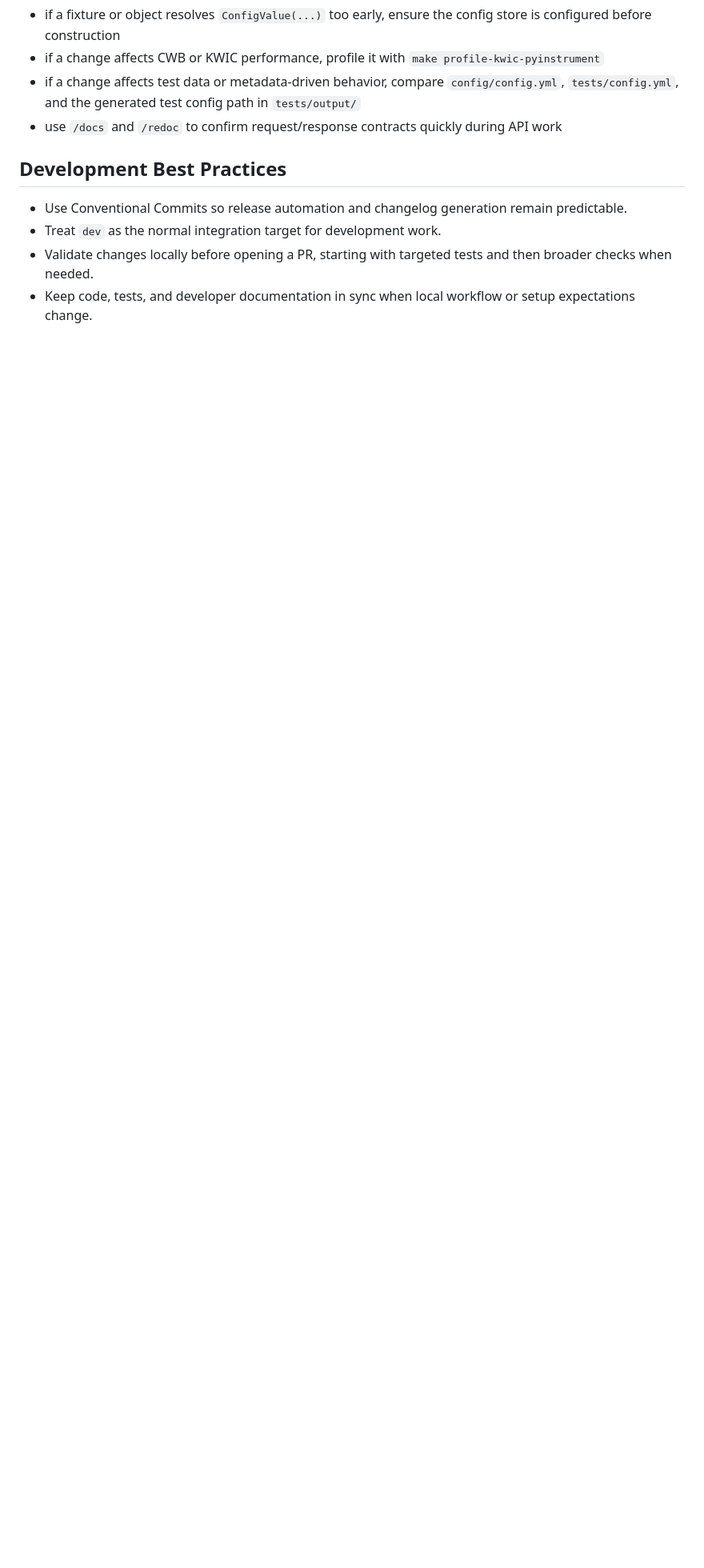
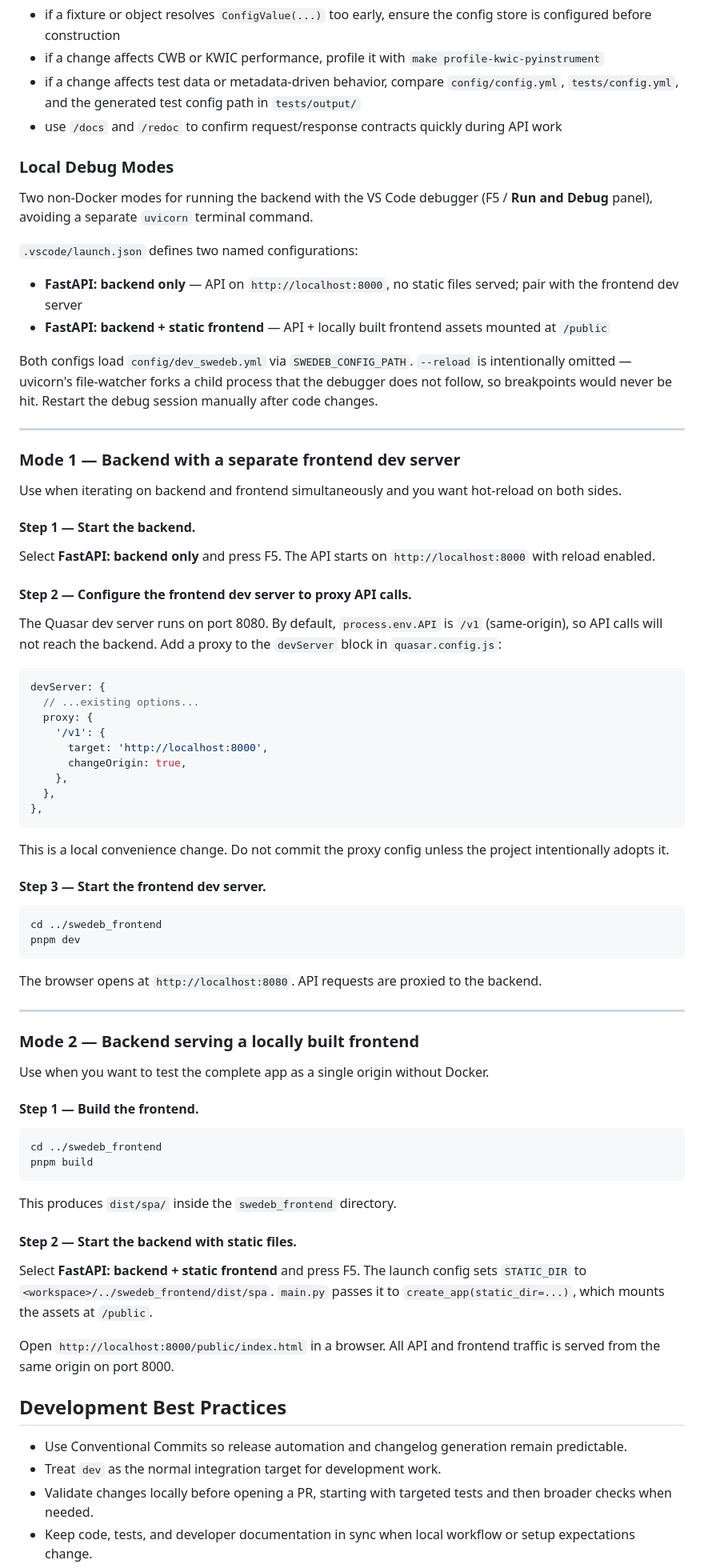
Before and after one commit to humlab-swedeb/swedeb-api, a Markdown page: docs/DEVELOPMENT.md, the part around one of its changes. Shown at 80% size. Rendered like a GitHub page; blank space fills up the shorter version.

Commit message:
docs: radd local debug modes

````diff
--- a/docs/DEVELOPMENT.md
+++ b/docs/DEVELOPMENT.md
@@ -267,6 +280,72 @@ Repository-specific troubleshooting notes:
 - if a change affects test data or metadata-driven behavior, compare `config/config.yml`, `tests/config.yml`, and the generated test config path in `tests/output/`
 - use `/docs` and `/redoc` to confirm request/response contracts quickly during API work
 
+### Local Debug Modes
+
+Two non-Docker modes for running the backend with the VS Code debugger (F5 / **Run and Debug** panel), avoiding a separate `uvicorn` terminal command.
+
+`.vscode/launch.json` defines two named configurations:
+
+- **FastAPI: backend only** — API on `http://localhost:8000`, no static files served; pair with the frontend dev server
+- **FastAPI: backend + static frontend** — API + locally built frontend assets mounted at `/public`
+
+Both configs load `config/dev_swedeb.yml` via `SWEDEB_CONFIG_PATH`. `--reload` is intentionally omitted — uvicorn's file-watcher forks a child process that the debugger does not follow, so breakpoints would never be hit. Restart the debug session manually after code changes.
+
+------------------
+
+### Mode 1 — Backend with a separate frontend dev server
+
+Use when iterating on backend and frontend simultaneously and you want hot-reload on both sides.
+
+#### Step 1 — Start the backend.
+Select **FastAPI: backend only** and press F5. The API starts on `http://localhost:8000` with reload enabled.
+
+#### Step 2 — Configure the frontend dev server to proxy API calls.
+The Quasar dev server runs on port 8080. By default, `process.env.API` is `/v1` (same-origin), so API calls will not reach the backend. Add a proxy to the `devServer` block in `quasar.config.js`:
+
+```js
+devServer: {
+  // ...existing options...
+  proxy: {
+    '/v1': {
+      target: 'http://localhost:8000',
+      changeOrigin: true,
+    },
+  },
+},
+```
+
+This is a local convenience change. Do not commit the proxy config unless the project intentionally adopts it.
+
+#### Step 3 — Start the frontend dev server.
+
+```bash
+cd ../swedeb_frontend
+pnpm dev
+```
+
+The browser opens at `http://localhost:8080`. API requests are proxied to the backend.
+
+------------------
+
+### Mode 2 — Backend serving a locally built frontend
+
+Use when you want to test the complete app as a single origin without Docker.
+
+#### Step 1 — Build the frontend.
+
+```bash
+cd ../swedeb_frontend
+pnpm build
+```
+
+This produces `dist/spa/` inside the `swedeb_frontend` directory.
+
+#### Step 2 — Start the backend with static files.
+Select **FastAPI: backend + static frontend** and press F5. The launch config sets `STATIC_DIR` to `<workspace>/../swedeb_frontend/dist/spa`. `main.py` passes it to `create_app(static_dir=...)`, which mounts the assets at `/public`.
+
+Open `http://localhost:8000/public/index.html` in a browser. All API and frontend traffic is served from the same origin on port 8000.
+
 ## Development Best Practices
 
 - Use Conventional Commits so release automation and changelog generation remain predictable.
````
Also changed, not shown: other parts of docs/DEVELOPMENT.md (+26 -13 lines).
